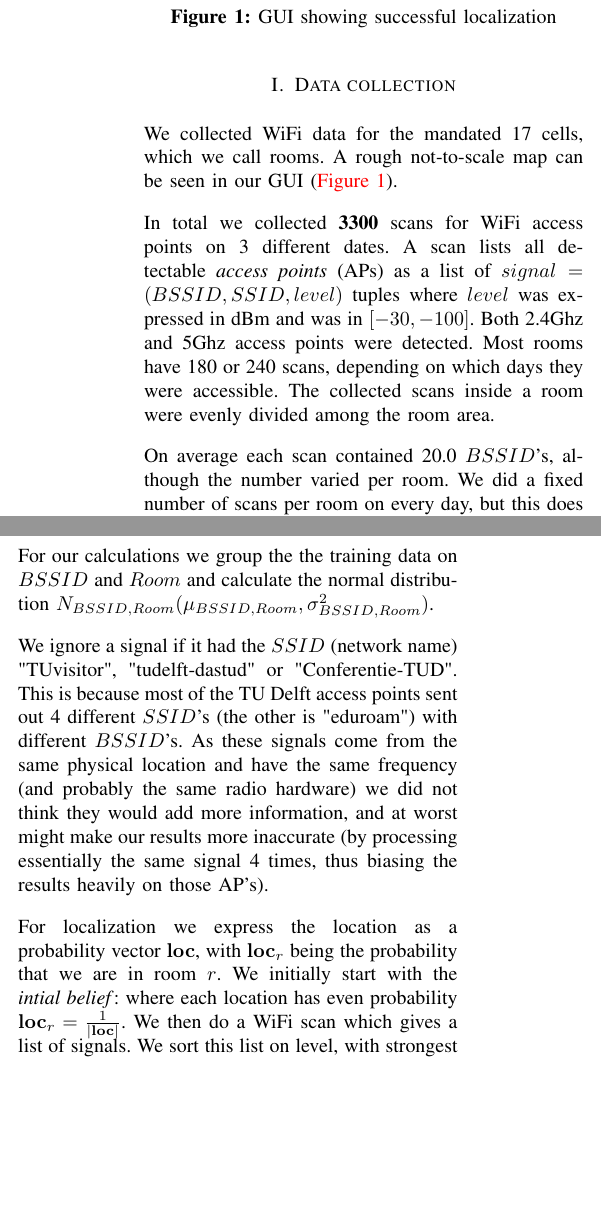
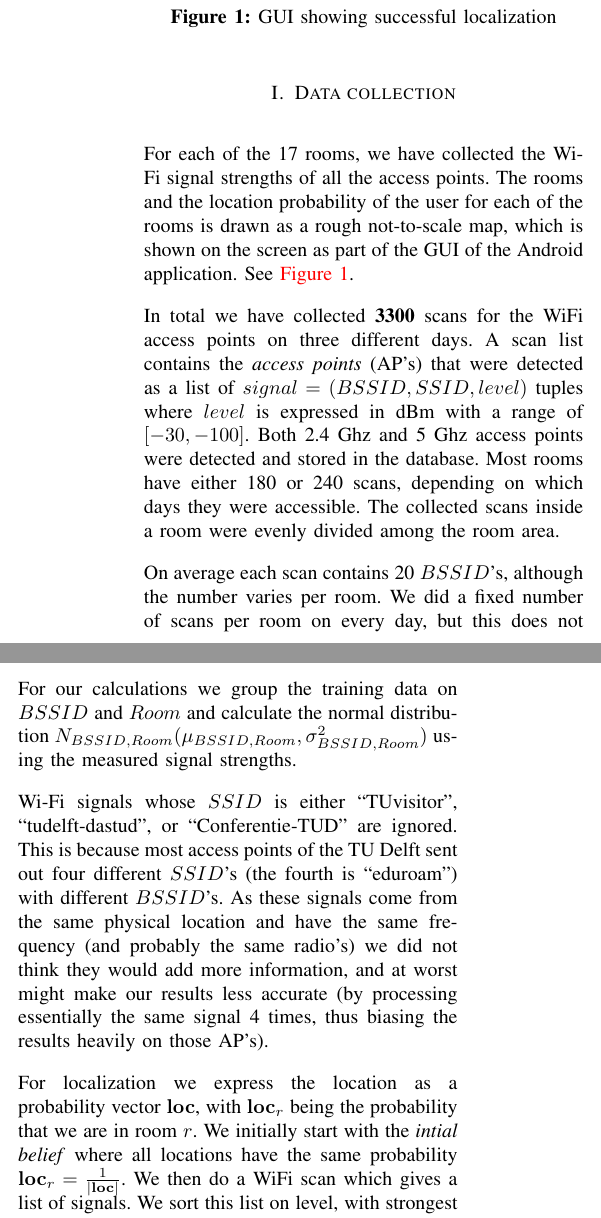
Before and after one commit to dhoepelman/in4254, a LaTeX paper (reports/week5/report.tex): two parts of the columns of page 1 of 3, joined at a grey line, cut so that both start at the same text, the shorter picture padded with empty space. Compiled offline with pdfLaTeX.

Commit message:
Some modifications to the report

```diff
--- a/reports/week5/report.tex
+++ b/reports/week5/report.tex
@@ -65,6 +65,12 @@
 \section{Data collection}
 \label{sec:localization-method}
 
+For each of the 17 rooms, we have collected the Wi-Fi signal strengths
+of all the access points. The rooms and the location probability
+of the user for each of the rooms is drawn as a rough not-to-scale map,
+which is shown on the screen as part of the GUI of the Android application.
+See \autoref{fig:screenshot}.
+
 \begin{figure}
   \centering
     \includegraphics[width=0.36\textwidth]{screenshot}
@@ -72,14 +78,11 @@
     \label{fig:screenshot}
 \end{figure}
 
-We collected WiFi data for the mandated 17 cells, which we call rooms.
-A rough not-to-scale map can be seen in our GUI (\autoref{fig:screenshot}).
-
-In total we collected \textbf{3300} scans for WiFi access points on 3 different dates.
-A scan lists all detectable \emph{access points} (APs) as a list of $signal=(BSSID, SSID, level)$ tuples where $level$ was expressed in dBm and was in $[-30,-100]$.
-Both 2.4Ghz and 5Ghz access points were detected.
-Most rooms have 180 or 240 scans, depending on which days they were accessible.
+In total we have collected \textbf{3300} scans for the WiFi access points on three different days.
+A scan list contains the \emph{access points} (AP's) that were detected as a list of $signal = (BSSID, SSID, level)$ tuples where $level$ is expressed in dBm with a range of $[-30,-100]$.
+Both 2.4~Ghz and 5~Ghz access points were detected and stored in the database.
+Most rooms have either 180 or 240 scans, depending on which days they were accessible.
 The collected scans inside a room were evenly divided among the room area.
 
-On average each scan contained 20.0 $BSSID$'s, although the number varied per room.
+On average each scan contains 20~$BSSID$'s, although the number varies per room.
 We did a fixed number of scans per room on every day, but this does not translate well into a sampling time per cell.
@@ -92,14 +94,19 @@ The reason for this is that the time for a signal scan differed greatly dependin
 
 We chose to use \textbf{Bayesian Filters} for our localization method. We uniquely identify an AP using the $BSSID$, which is guaranteed globally unique.
 
-For our calculations we group the the training data on $BSSID$ and $Room$ and calculate the normal distribution $N_{BSSID,Room}(\mu_{BSSID,Room}, \sigma^2_{BSSID,Room})$.
+For our calculations we group the training data on $BSSID$ and $Room$ and calculate the normal distribution $N_{BSSID,Room}(\mu_{BSSID,Room}, \sigma^2_{BSSID,Room})$ using the measured signal strengths.
 
-We ignore a signal if it had the $SSID$ (network name) "TUvisitor", "tudelft-dastud" or "Conferentie-TUD".
-This is because most of the TU Delft access points sent out 4 different $SSID$'s (the other is "eduroam") with different $BSSID$'s.
-As these signals come from the same physical location and have the same frequency (and probably the same radio hardware) we did not think they would add more information, and at worst might make our results more inaccurate (by processing essentially the same signal 4 times, thus biasing the results heavily on those AP's).
+Wi-Fi signals whose $SSID$ is either ``TUvisitor'', ``tudelft-dastud'',
+or ``Conferentie-TUD'' are ignored.
+This is because most access points of the TU Delft sent out four different
+$SSID$'s (the fourth is ``eduroam'') with different $BSSID$'s.
+As these signals come from the same physical location and have the same
+frequency (and probably the same radio's) we did not think they would add more
+information, and at worst might make our results less accurate (by processing
+essentially the same signal 4 times, thus biasing the results heavily on those AP's).
 
 For localization we express the location as a probability vector $\mathbf{loc}$, with $\mathbf{loc}_{r}$ being the probability that we are in room $r$.
-We initially start with the \emph{intial belief}: where each location has even probability $\mathbf{loc}_r = \frac{1}{|\mathbf{loc}|}$.
+We initially start with the \emph{intial belief} where all locations have the same probability $\mathbf{loc}_r = \frac{1}{|\mathbf{loc}|}$.
 We then do a WiFi scan which gives a list of signals.
 We sort this list on level, with strongest level first.
 As long as the largest probability is under a threshold $0.95$ we then iterate the list, while adjusting the location each iteration.
@@ -107,8 +114,8 @@ The location is adjusted by getting for each room the chance of that signal leve
 \\
 \begin{algorithmic}
 	\State $scan \gets \text{list of } (BSSID, SSID, level) \text{ sorted on }level$
-	\While {$\max{\mathbf{loc}} < 0.95$}
-		\State $signal \gets \text{next } scan$
+	\While {$\max\left(\mathbf{loc}\right) < 0.95$}
+		\State $signal \gets \text{next}\left(scan\right)$
 		\ForAll{$Room$}
 			\State $p \gets N_{BSSID,Room}(level-0.5,level+0.5)$
 			\State $\mathbf{loc}_{Room} \gets \mathbf{loc}_{Room} \cdot p $
```
Also changed, not shown: reports/week5/report.tex (55 more changed lines).
